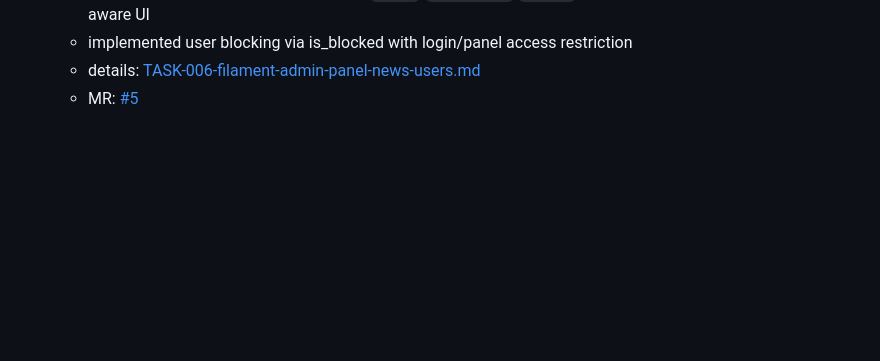
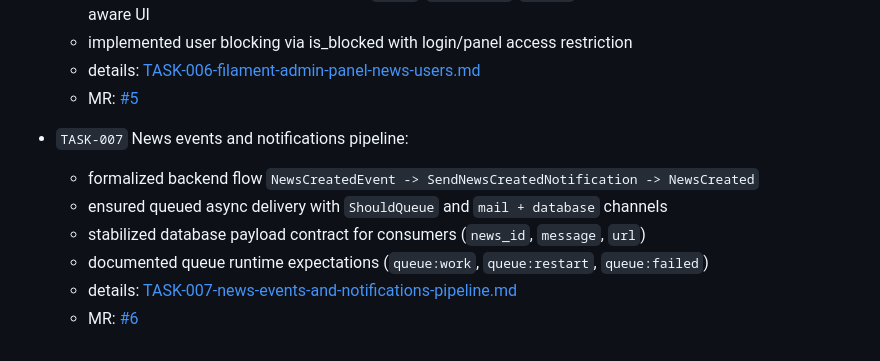
Before and after one commit to ivanserg0692/laravel-admin-api-platform, a Markdown page: README.md, the part around the change. Drawn GitHub-style; blank space fills up the shorter version.

Commit message:
TASK-007 feature: the doc update

```diff
--- a/README.md
+++ b/README.md
@@ -132,3 +132,11 @@ npm run build
   - implemented user blocking via is_blocked with login/panel access restriction
   - details: [TASK-006-filament-admin-panel-news-users.md](docs/tasks/TASK-006-filament-admin-panel-news-users.md)
   - MR: [#5](https://github.com/ivanserg0692/laravel-admin-api-platform/pull/5)
+
+- `TASK-007` News events and notifications pipeline:
+  - formalized backend flow `NewsCreatedEvent -> SendNewsCreatedNotification -> NewsCreated`
+  - ensured queued async delivery with `ShouldQueue` and `mail + database` channels
+  - stabilized database payload contract for consumers (`news_id`, `message`, `url`)
+  - documented queue runtime expectations (`queue:work`, `queue:restart`, `queue:failed`)
+  - details: [TASK-007-news-events-and-notifications-pipeline.md](docs/tasks/TASK-007-news-events-and-notifications-pipeline.md)
+  - MR: [#6](https://github.com/ivanserg0692/laravel-admin-api-platform/pull/6)
```
Also changed, not shown: docs/tasks/TASK-007-news-events-and-notifications-pipeline.md (added, +155 -0 lines).
